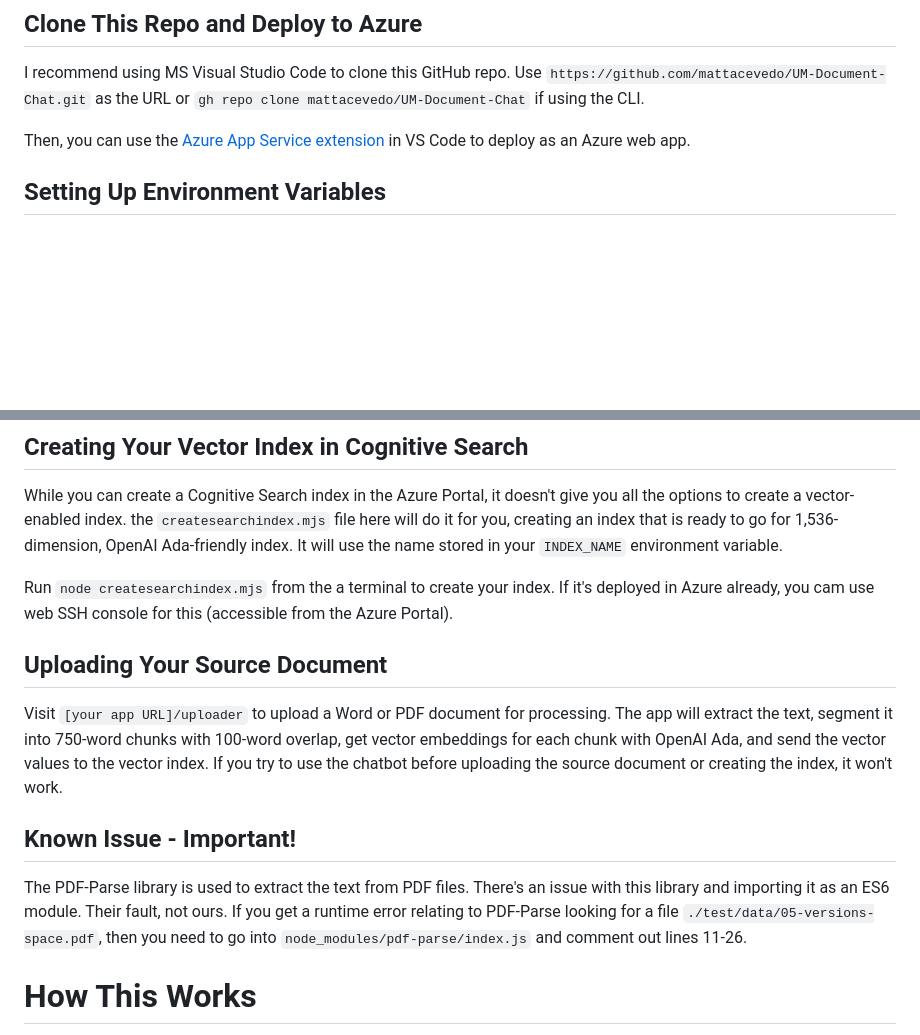
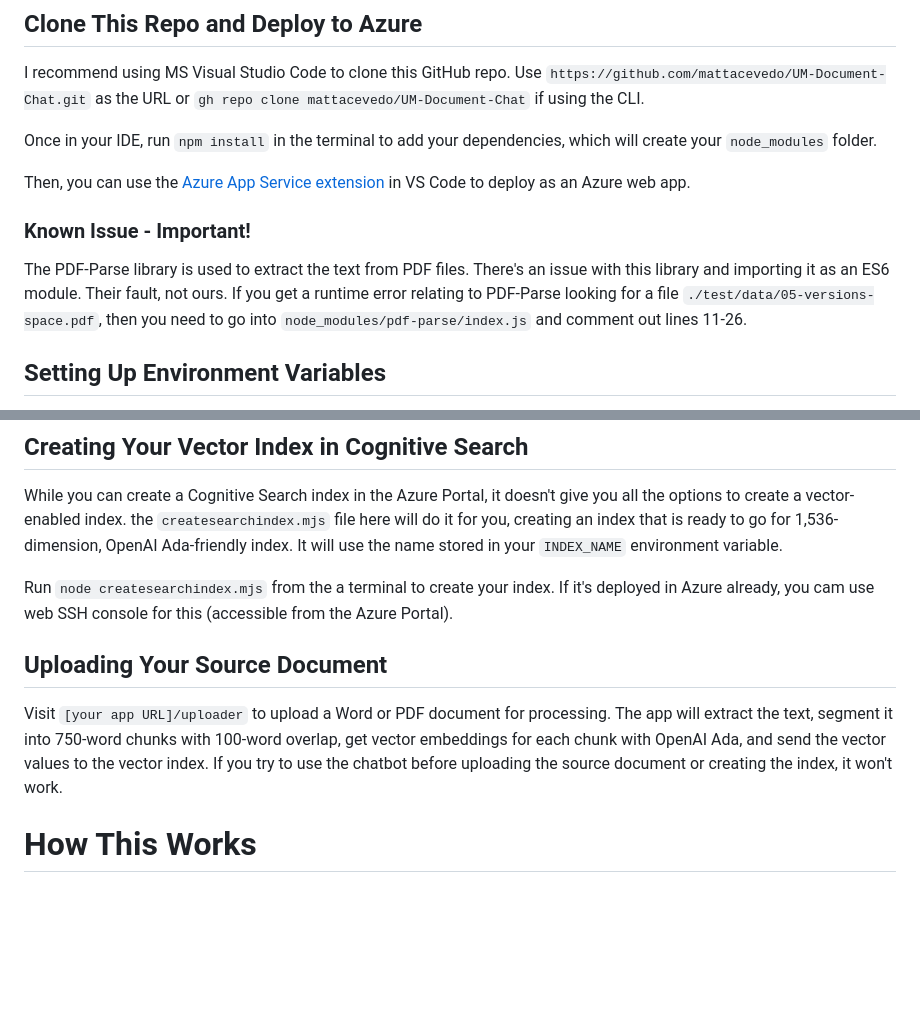
Before and after one commit to mattacevedo/UM-Document-Chat, a Markdown page: README.md, 2 parts joined by grey strips. Rendered like a GitHub page; blank space fills up the shorter version.

```diff
--- a/README.md
+++ b/README.md
@@ -15,7 +15,13 @@ The existing system prompts assume that the chatbot will use the [University of
 
 I recommend using MS Visual Studio Code to clone this GitHub repo. Use `https://github.com/mattacevedo/UM-Document-Chat.git` as the URL or `gh repo clone mattacevedo/UM-Document-Chat` if using the CLI.
 
+Once in your IDE, run `npm install` in the terminal to add your dependencies, which will create your `node_modules` folder.
+
 Then, you can use the [Azure App Service extension](https://marketplace.visualstudio.com/items?itemName=ms-azuretools.vscode-azureappservice) in VS Code to deploy as an Azure web app.
+
+### Known Issue - Important!
+
+The PDF-Parse library is used to extract the text from PDF files. There's an issue with this library and importing it as an ES6 module. Their fault, not ours. If you get a runtime error relating to PDF-Parse looking for a file `./test/data/05-versions-space.pdf`, then you need to go into `node_modules/pdf-parse/index.js` and comment out lines 11-26.
 
 ## Setting Up Environment Variables
 
@@ -31,15 +37,11 @@ The following need to be added as environment variables. For an Azure web app, y
 
 While you can create a Cognitive Search index in the Azure Portal, it doesn't give you all the options to create a vector-enabled index. the `createsearchindex.mjs` file here will do it for you, creating an index that is ready to go for 1,536-dimension, OpenAI Ada-friendly index. It will use the name stored in your `INDEX_NAME` environment variable.
 
-Run `node createsearchindex.mjs` from the a terminal to create your index. If it's deployed in Azure already, you cam use  web SSH console for this (accessible from the Azure Portal).
+Run `node createsearchindex.mjs` from the a terminal to create your index. If it's deployed in Azure already, you cam use web SSH console for this (accessible from the Azure Portal).
 
 ## Uploading Your Source Document
 
 Visit `[your app URL]/uploader` to upload a Word or PDF document for processing. The app will extract the text, segment it into 750-word chunks with 100-word overlap, get vector embeddings for each chunk with OpenAI Ada, and send the vector values to the vector index. If you try to use the chatbot before uploading the source document or creating the index, it won't work.
-
-## Known Issue - Important!
-
-The PDF-Parse library is used to extract the text from PDF files. There's an issue with this library and importing it as an ES6 module. Their fault, not ours. If you get a runtime error relating to PDF-Parse looking for a file `./test/data/05-versions-space.pdf`, then you need to go into `node_modules/pdf-parse/index.js` and comment out lines 11-26.
 
 # How This Works
 
```
